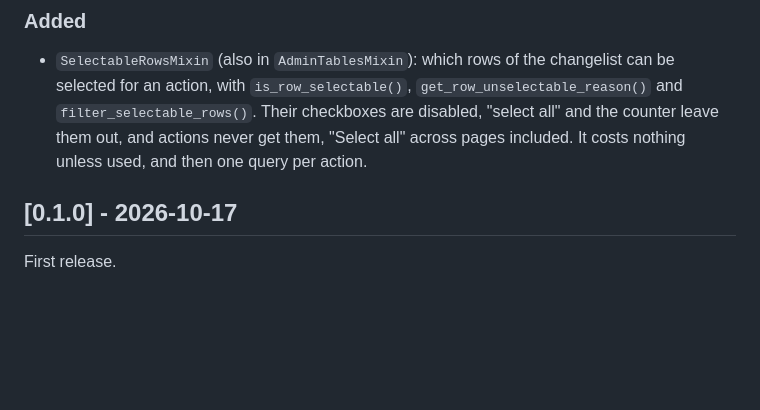
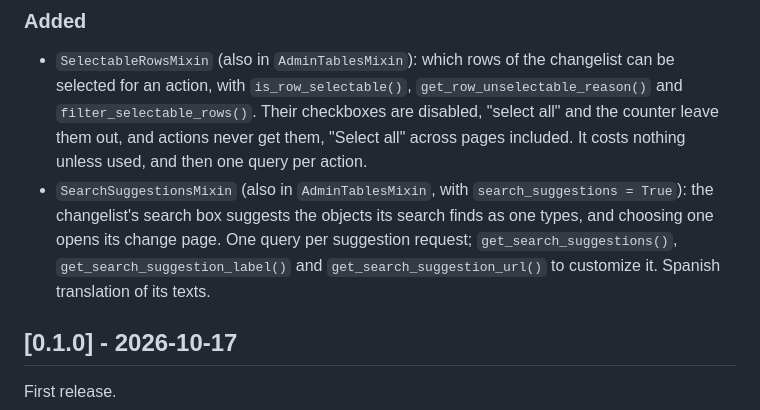
Before and after one commit to rodolvbg/django-admin-tables, a Markdown page: CHANGELOG.md, the part around the change. Drawn GitHub-style; blank space fills up the shorter version.

```diff
--- a/CHANGELOG.md
+++ b/CHANGELOG.md
@@ -15,6 +15,12 @@ and this project adheres to [Semantic Versioning](https://semver.org/spec/v2.0.0
   checkboxes are disabled, "select all" and the counter leave them out,
   and actions never get them, "Select all" across pages included. It costs
   nothing unless used, and then one query per action.
+- `SearchSuggestionsMixin` (also in `AdminTablesMixin`, with
+  `search_suggestions = True`): the changelist's search box suggests the
+  objects its search finds as one types, and choosing one opens its change
+  page. One query per suggestion request; `get_search_suggestions()`,
+  `get_search_suggestion_label()` and `get_search_suggestion_url()` to
+  customize it. Spanish translation of its texts.
 
 ## [0.1.0] - 2026-10-17
 
```
Also changed, not shown: README.md (+41 -2 lines), docs/screenshots/search-suggestions-unfold.png (added), docs/screenshots/search-suggestions.png (added), 14 other files.
